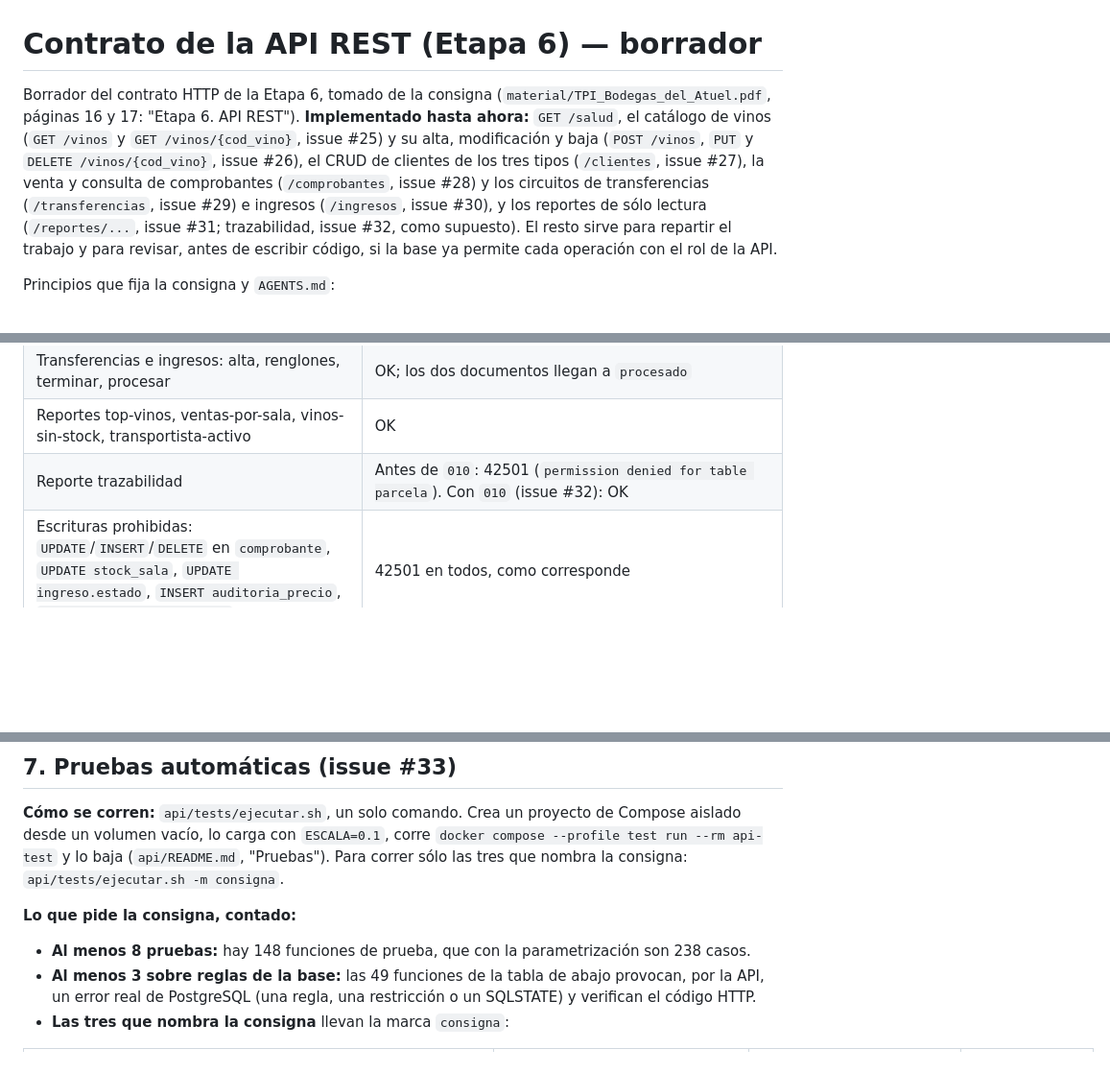
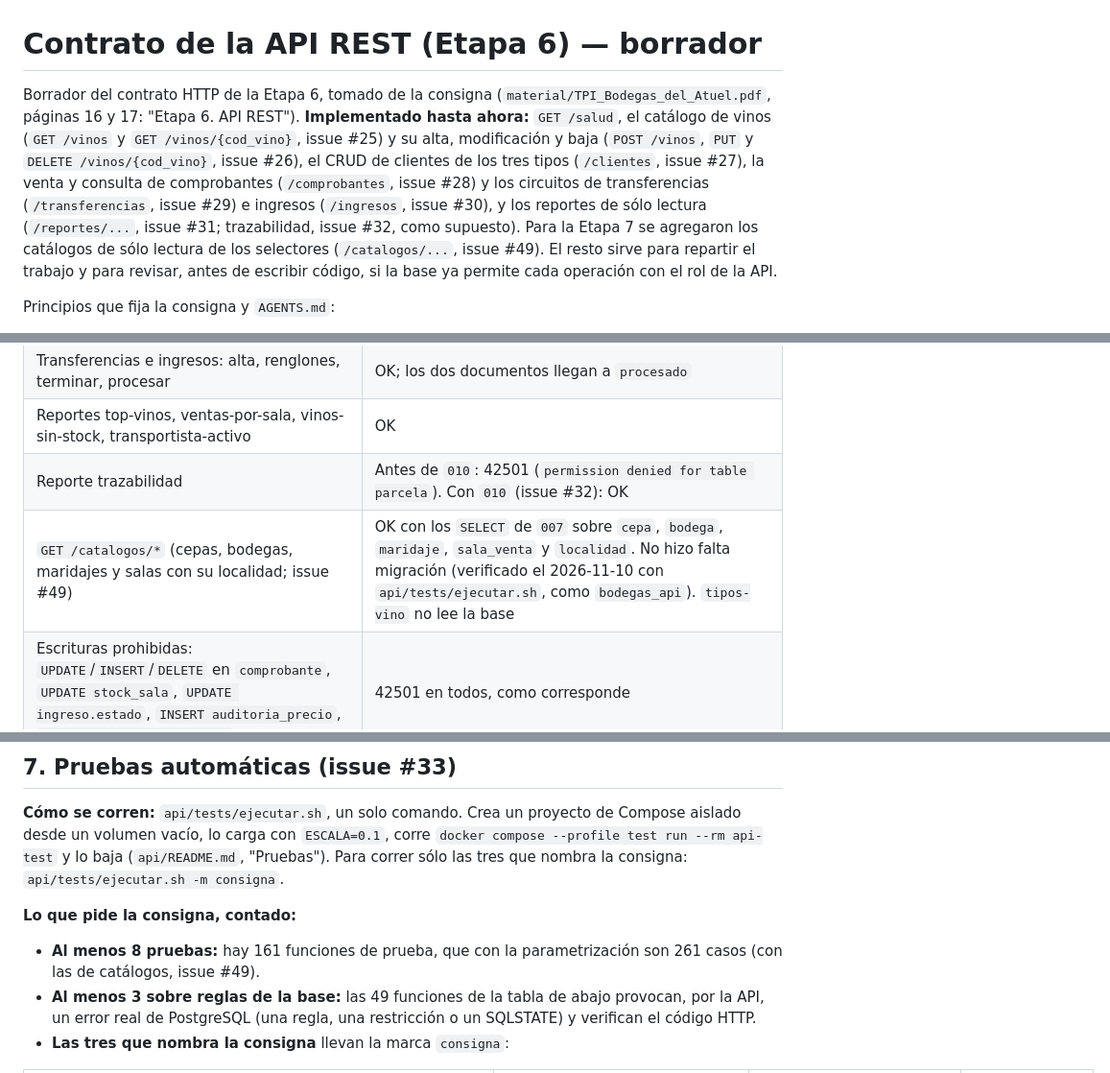
Before and after one commit to Lukillas09/ProyectoFinalBD, a Markdown page: docs/api.md, 3 parts joined by grey strips. Shown at 96% size. GitHub-like rendering; blank space fills up the shorter version.

```diff
--- a/docs/api.md
+++ b/docs/api.md
@@ -1,6 +1,6 @@
 # Contrato de la API REST (Etapa 6) — borrador
 
-Borrador del contrato HTTP de la Etapa 6, tomado de la consigna (`material/TPI_Bodegas_del_Atuel.pdf`, páginas 16 y 17: "Etapa 6. API REST"). **Implementado hasta ahora:** `GET /salud`, el catálogo de vinos (`GET /vinos` y `GET /vinos/{cod_vino}`, issue #25) y su alta, modificación y baja (`POST /vinos`, `PUT` y `DELETE /vinos/{cod_vino}`, issue #26), el CRUD de clientes de los tres tipos (`/clientes`, issue #27), la venta y consulta de comprobantes (`/comprobantes`, issue #28) y los circuitos de transferencias (`/transferencias`, issue #29) e ingresos (`/ingresos`, issue #30), y los reportes de sólo lectura (`/reportes/...`, issue #31; trazabilidad, issue #32, como supuesto). El resto sirve para repartir el trabajo y para revisar, antes de escribir código, si la base ya permite cada operación con el rol de la API.
+Borrador del contrato HTTP de la Etapa 6, tomado de la consigna (`material/TPI_Bodegas_del_Atuel.pdf`, páginas 16 y 17: "Etapa 6. API REST"). **Implementado hasta ahora:** `GET /salud`, el catálogo de vinos (`GET /vinos` y `GET /vinos/{cod_vino}`, issue #25) y su alta, modificación y baja (`POST /vinos`, `PUT` y `DELETE /vinos/{cod_vino}`, issue #26), el CRUD de clientes de los tres tipos (`/clientes`, issue #27), la venta y consulta de comprobantes (`/comprobantes`, issue #28) y los circuitos de transferencias (`/transferencias`, issue #29) e ingresos (`/ingresos`, issue #30), y los reportes de sólo lectura (`/reportes/...`, issue #31; trazabilidad, issue #32, como supuesto). Para la Etapa 7 se agregaron los catálogos de sólo lectura de los selectores (`/catalogos/...`, issue #49). El resto sirve para repartir el trabajo y para revisar, antes de escribir código, si la base ya permite cada operación con el rol de la API.
 
 Principios que fija la consigna y `AGENTS.md`:
 
@@ -868,6 +908,7 @@ Verificado el 2026-11-05: se ejecutaron como `bodegas_api` las sentencias de cad
 | Transferencias e ingresos: alta, renglones, terminar, procesar | OK; los dos documentos llegan a `procesado` |
 | Reportes top-vinos, ventas-por-sala, vinos-sin-stock, transportista-activo | OK |
 | Reporte trazabilidad | Antes de `010`: 42501 (`permission denied for table parcela`). Con `010` (issue #32): OK |
+| `GET /catalogos/*` (cepas, bodegas, maridajes y salas con su localidad; issue #49) | OK con los `SELECT` de `007` sobre `cepa`, `bodega`, `maridaje`, `sala_venta` y `localidad`. No hizo falta migración (verificado el 2026-11-10 con `api/tests/ejecutar.sh`, como `bodegas_api`). `tipos-vino` no lee la base |
 | Escrituras prohibidas: `UPDATE`/`INSERT`/`DELETE` en `comprobante`, `UPDATE stock_sala`, `UPDATE ingreso.estado`, `INSERT auditoria_precio`, `fn_recalcular_comprobante` | 42501 en todos, como corresponde |
 
 **Faltante resuelto por `010_privilegios_trazabilidad.sql`** (issue #32): `SELECT` sobre `departamento`, `finca`, `parcela`, `lote_uva` y `analisis_calidad` para `bodegas_rw`, todas de sólo lectura. Se otorgaron con el supuesto de alcance de la sección 6, sin esperar la respuesta de la cátedra. `bodegas_rw` sigue sin leer `empleado`, que ningún endpoint usa.
@@ -896,7 +937,7 @@ Verificado el 2026-11-05: se ejecutaron como `bodegas_api` las sentencias de cad
 
 **Lo que pide la consigna, contado:**
 
-- **Al menos 8 pruebas:** hay 148 funciones de prueba, que con la parametrización son 238 casos.
+- **Al menos 8 pruebas:** hay 161 funciones de prueba, que con la parametrización son 261 casos (con las de catálogos, issue #49).
 - **Al menos 3 sobre reglas de la base:** las 49 funciones de la tabla de abajo provocan, por la API, un error real de PostgreSQL (una regla, una restricción o un SQLSTATE) y verifican el código HTTP.
 - **Las tres que nombra la consigna** llevan la marca `consigna`:
 
```
Also changed, not shown: other parts of docs/api.md (+40 -0 lines), api/README.md (+6 -3 lines).
